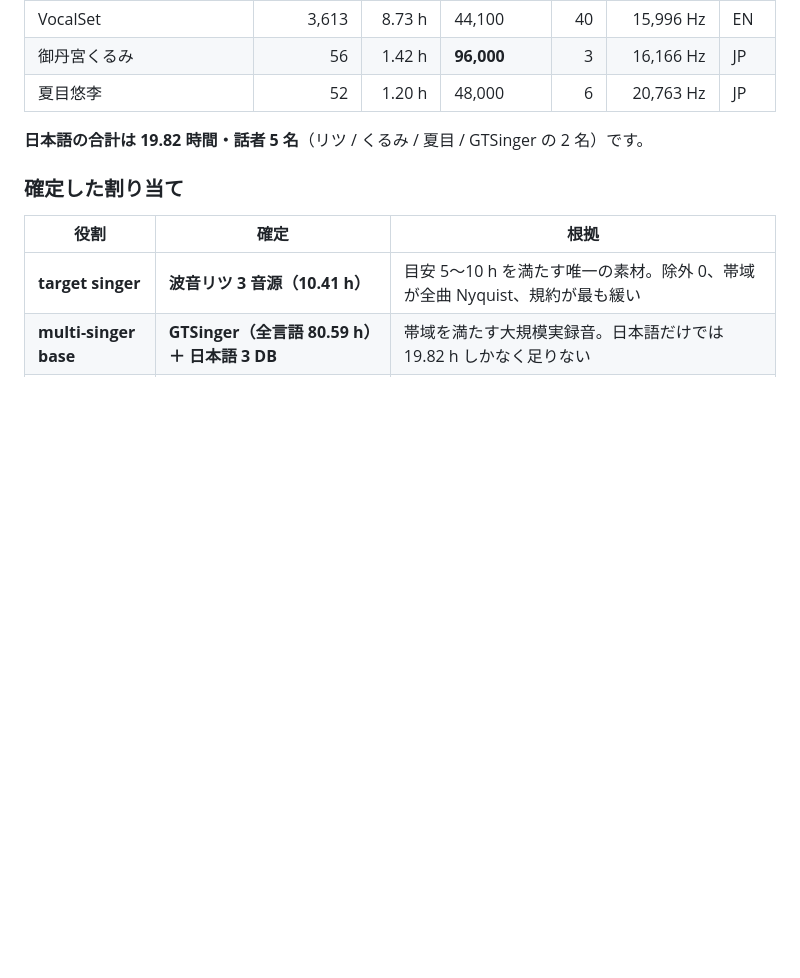
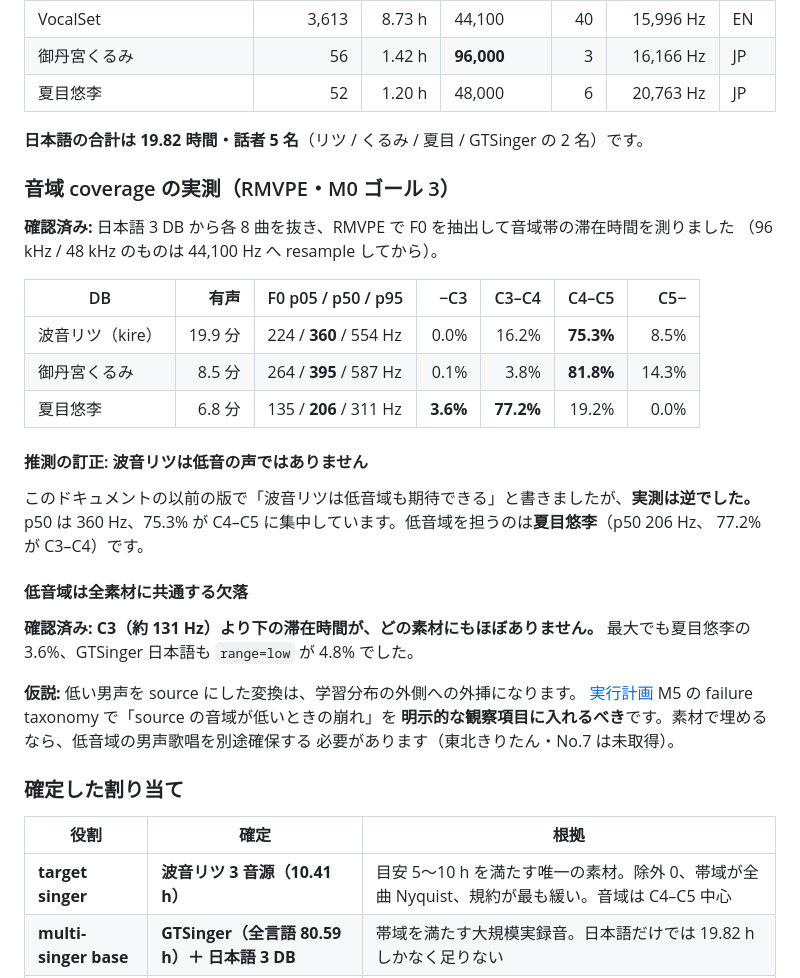
Before and after one commit to ayutaz/LeapSinger, a Markdown page: doc/svc-dataset-ledger.md, the part around the change. Rendered like a GitHub page; blank space fills up the shorter version.

Commit message:
docs(m0): measure real pitch coverage with RMVPE and correct a wrong assumption
日本語 3 DB から各 8 曲を抜き、RMVPE で F0 を抽出して音域帯の滞在時間を測った
(96kHz/48kHz のものは 44,100Hz へ resample してから)。M0 ゴール 3 の音域部分。

  波音リツ(kire)  有声19.9分  F0 p05/p50/p95 = 224/360/554 Hz
                  -C3 0.0% / C3-C4 16.2% / C4-C5 75.3% / C5- 8.5%
  御丹宮くるみ    有声 8.5分  F0 264/395/587 Hz
                  -C3 0.1% / C3-C4 3.8% / C4-C5 81.8% / C5- 14.3%
  夏目悠李        有声 6.8分  F0 135/206/311 Hz
                  -C3 3.6% / C3-C4 77.2% / C4-C5 19.2% / C5- 0.0%

推測の訂正: このドキュメントの以前の版で「波音リツは低音域も期待できる」と書いたが実測は
逆だった。p50 360Hz、75.3% が C4-C5 に集中している。低音域を担うのは夏目悠李
(p50 206Hz、77.2% が C3-C4)。

低音域は全素材に共通する欠落: C3(約131Hz)より下の滞在時間がどの素材にもほぼ無い。最大でも
夏目悠李の 3.6%、GTSinger 日本語も range=low が 4.8%。低い男声を source にした変換は学習
分布の外側への外挿になる。M5 の failure taxonomy に「source の音域が低いときの崩れ」を明示的な
観察項目として入れるべき、と仮説ラベルつきで記録した。

```diff
--- a/doc/svc-dataset-ledger.md
+++ b/doc/svc-dataset-ledger.md
@@ -400,11 +400,38 @@ split** します。M0 ゴール 4 が「曲単位・収録セッション単位
 
 **日本語の合計は 19.82 時間・話者 5 名**（リツ / くるみ / 夏目 / GTSinger の 2 名）です。
 
+### 音域 coverage の実測（RMVPE・M0 ゴール 3）
+
+**確認済み:** 日本語 3 DB から各 8 曲を抜き、RMVPE で F0 を抽出して音域帯の滞在時間を測りました
+（96 kHz / 48 kHz のものは 44,100 Hz へ resample してから）。
+
+| DB | 有声 | F0 p05 / p50 / p95 | −C3 | C3–C4 | C4–C5 | C5− |
+|---|---:|---|---:|---:|---:|---:|
+| 波音リツ（kire） | 19.9 分 | 224 / **360** / 554 Hz | 0.0% | 16.2% | **75.3%** | 8.5% |
+| 御丹宮くるみ | 8.5 分 | 264 / **395** / 587 Hz | 0.1% | 3.8% | **81.8%** | 14.3% |
+| 夏目悠李 | 6.8 分 | 135 / **206** / 311 Hz | **3.6%** | **77.2%** | 19.2% | 0.0% |
+
+#### 推測の訂正: 波音リツは低音の声ではありません
+
+このドキュメントの以前の版で「波音リツは低音域も期待できる」と書きましたが、**実測は逆でした。**
+p50 は 360 Hz、75.3% が C4–C5 に集中しています。低音域を担うのは**夏目悠李**（p50 206 Hz、
+77.2% が C3–C4）です。
+
+#### 低音域は全素材に共通する欠落
+
+**確認済み: C3（約 131 Hz）より下の滞在時間が、どの素材にもほぼありません。**
+最大でも夏目悠李の 3.6%、GTSinger 日本語も `range=low` が 4.8% でした。
+
+**仮説:** 低い男声を source にした変換は、学習分布の外側への外挿になります。
+[実行計画](svc-plan.md) M5 の failure taxonomy で「source の音域が低いときの崩れ」を
+**明示的な観察項目に入れるべき**です。素材で埋めるなら、低音域の男声歌唱を別途確保する
+必要があります（東北きりたん・No.7 は未取得）。
+
 ### 確定した割り当て
 
 | 役割 | 確定 | 根拠 |
 |---|---|---|
-| **target singer** | **波音リツ 3 音源（10.41 h）** | 目安 5〜10 h を満たす唯一の素材。除外 0、帯域が全曲 Nyquist、規約が最も緩い |
+| **target singer** | **波音リツ 3 音源（10.41 h）** | 目安 5〜10 h を満たす唯一の素材。除外 0、帯域が全曲 Nyquist、規約が最も緩い。音域は C4–C5 中心 |
 | **multi-singer base** | **GTSinger（全言語 80.59 h）＋ 日本語 3 DB** | 帯域を満たす大規模実録音。日本語だけでは 19.82 h しかなく足りない |
 | **未知 source の test** | **VocalSet（20 歌手）** | base と歌手が重ならない。技法 17 種 |
 
```
